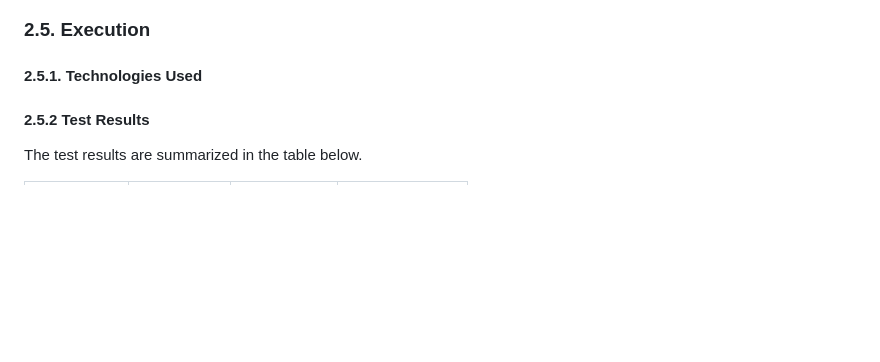
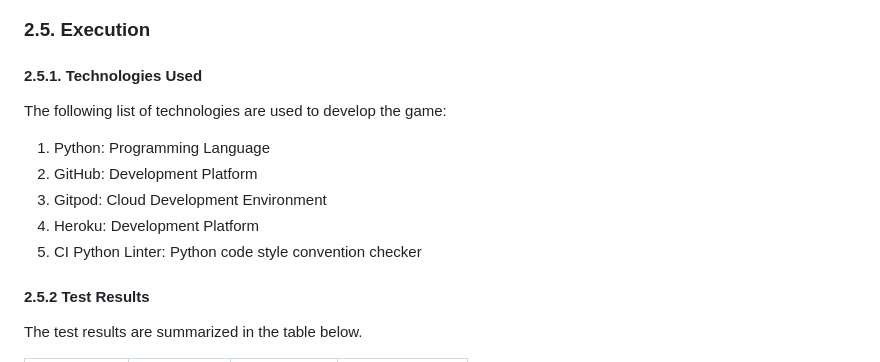
Before and after one commit to ahmedcodein/word_guesser, a Markdown page: README.md, the part around the change. GitHub-like rendering; blank space fills up the shorter version.

Commit message:
docs: add content to Technologies Used subsection

```diff
--- a/README.md
+++ b/README.md
@@ -198,6 +198,14 @@ In this section, the conceptual data model of game is presented. Up until this p
 
 #### 2.5.1. Technologies Used
 
+The following list of technologies are used to develop the game:
+
+1. Python: Programming Language
+2. GitHub: Development Platform
+3. Gitpod: Cloud Development Environment
+4. Heroku: Development Platform
+5. CI Python Linter: Python code style convention checker
+
 #### 2.5.2 Test Results
 
 The test results are summarized in the table below.
```
